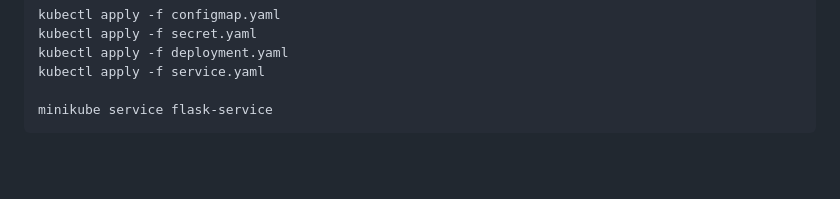
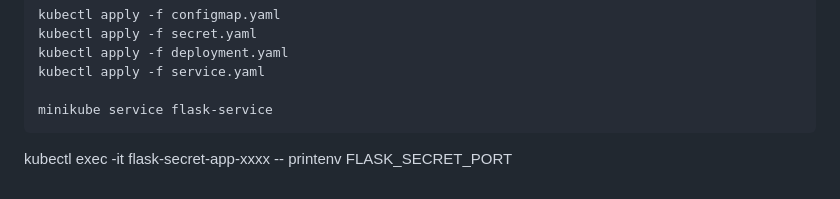
Before and after one commit to donaldte/Formation-Devops, a Markdown page: kubernetes/configmap/configmap.md, the part around the change. Drawn GitHub-style; blank space fills up the shorter version.

Commit message:
feat: refactor

````diff
--- a/kubernetes/configmap/configmap.md
+++ b/kubernetes/configmap/configmap.md
@@ -322,3 +322,4 @@ kubectl apply -f service.yaml
 
 minikube service flask-service
 ```
+kubectl exec -it flask-secret-app-xxxx -- printenv FLASK_SECRET_PORT
````
